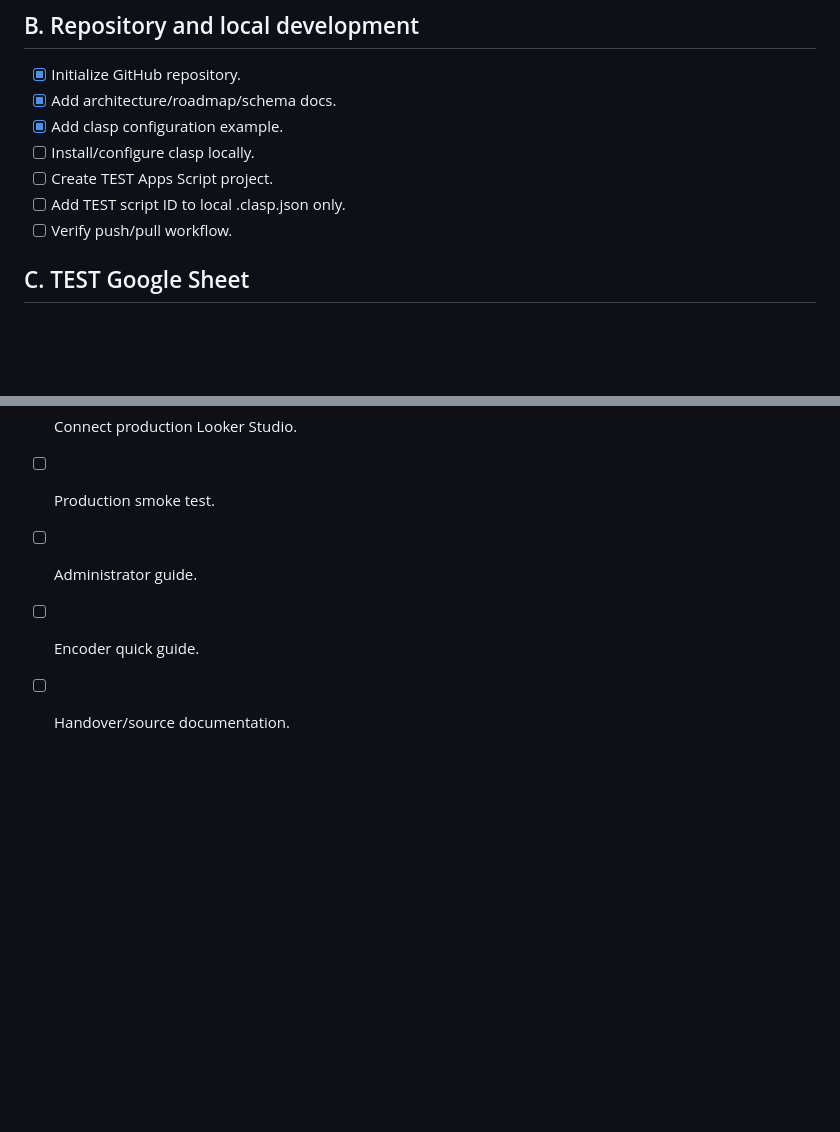
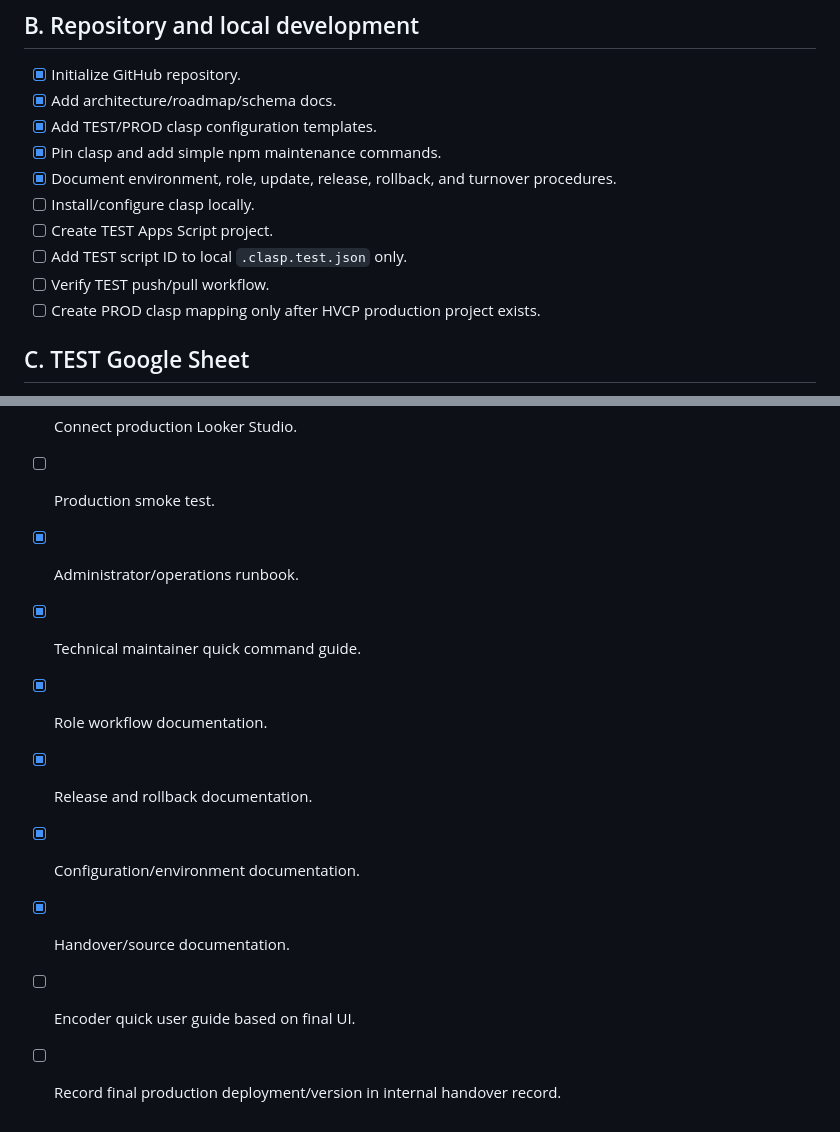
Before and after one commit to gilmour59/cacao_coffee_db, a Markdown page: docs/TODO.md, 2 parts joined by grey strips. GitHub-like rendering; blank space fills up the shorter version.

Commit message:
Track completed operations and turnover documentation

```diff
--- a/docs/TODO.md
+++ b/docs/TODO.md
@@ -23,11 +23,14 @@
 
 - [x] Initialize GitHub repository.
 - [x] Add architecture/roadmap/schema docs.
-- [x] Add clasp configuration example.
+- [x] Add TEST/PROD clasp configuration templates.
+- [x] Pin clasp and add simple npm maintenance commands.
+- [x] Document environment, role, update, release, rollback, and turnover procedures.
 - [ ] Install/configure clasp locally.
 - [ ] Create TEST Apps Script project.
-- [ ] Add TEST script ID to local .clasp.json only.
-- [ ] Verify push/pull workflow.
+- [ ] Add TEST script ID to local `.clasp.test.json` only.
+- [ ] Verify TEST push/pull workflow.
+- [ ] Create PROD clasp mapping only after HVCP production project exists.
 
 ## C. TEST Google Sheet
 
@@ -154,6 +157,11 @@
 - [ ] HVCP creates production web-app deployment.
 - [ ] Connect production Looker Studio.
 - [ ] Production smoke test.
-- [ ] Administrator guide.
-- [ ] Encoder quick guide.
-- [ ] Handover/source documentation.
+- [x] Administrator/operations runbook.
+- [x] Technical maintainer quick command guide.
+- [x] Role workflow documentation.
+- [x] Release and rollback documentation.
+- [x] Configuration/environment documentation.
+- [x] Handover/source documentation.
+- [ ] Encoder quick user guide based on final UI.
+- [ ] Record final production deployment/version in internal handover record.
```
